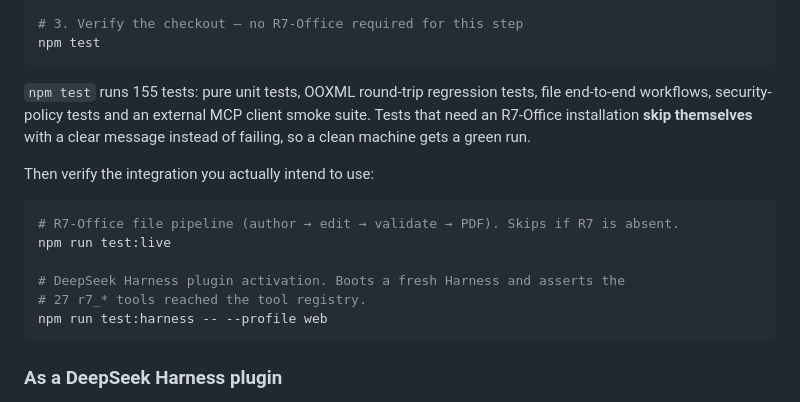
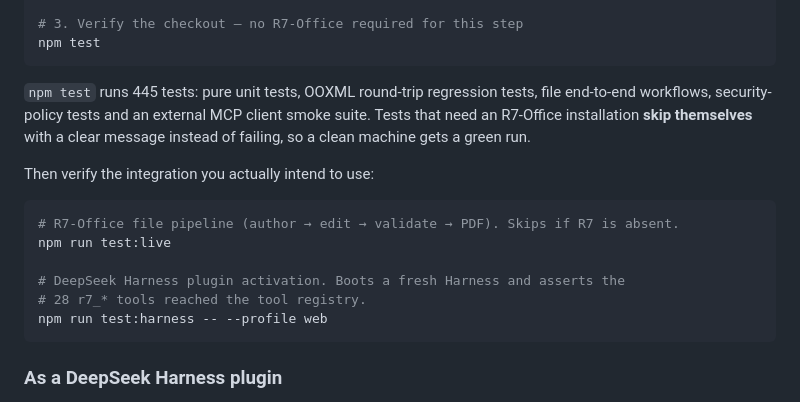
Before and after one commit to blazar-source/dsh-r7-office, a Markdown page: README.md, the part around the change. Rendered like a GitHub page.

````diff
--- a/README.md
+++ b/README.md
@@ -87,7 +87,7 @@ npm install
 npm test
 ```
 
-`npm test` runs 155 tests: pure unit tests, OOXML round-trip regression tests,
+`npm test` runs 445 tests: pure unit tests, OOXML round-trip regression tests,
 file end-to-end workflows, security-policy tests and an external MCP client
 smoke suite. Tests that need an R7-Office installation **skip themselves** with
 a clear message instead of failing, so a clean machine gets a green run.
@@ -99,7 +99,7 @@ Then verify the integration you actually intend to use:
 npm run test:live
 
 # DeepSeek Harness plugin activation. Boots a fresh Harness and asserts the
-# 27 r7_* tools reached the tool registry.
+# 28 r7_* tools reached the tool registry.
 npm run test:harness -- --profile web
 ```
 
````
Also changed, not shown: CHANGELOG.md (+36 -4 lines), docs/release-notes/v0.1.0.md (+16 -12 lines).
